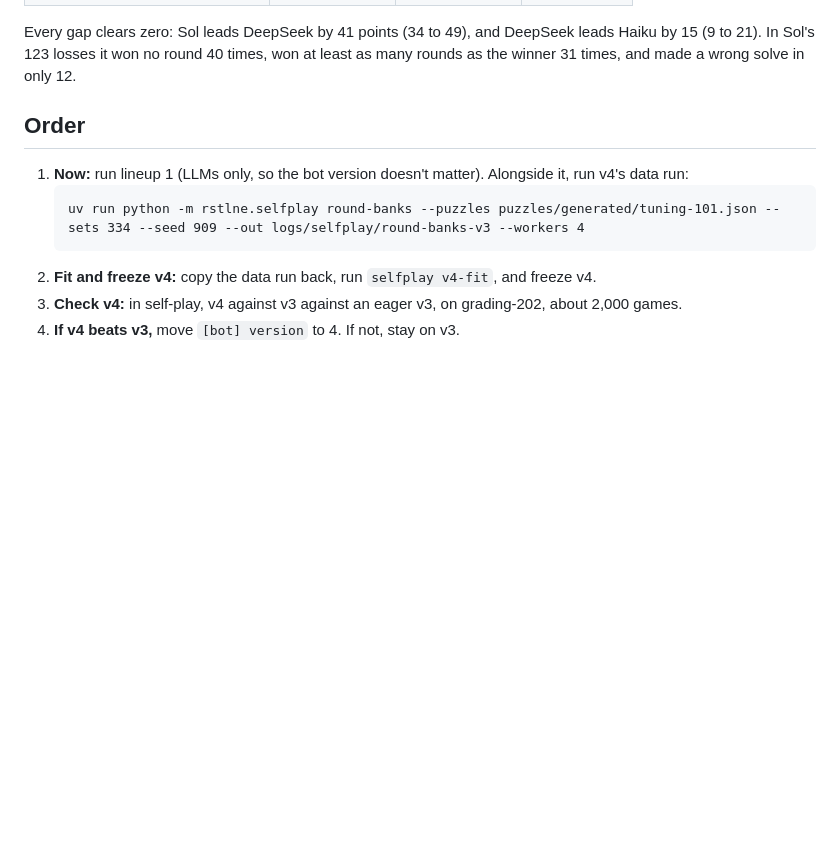
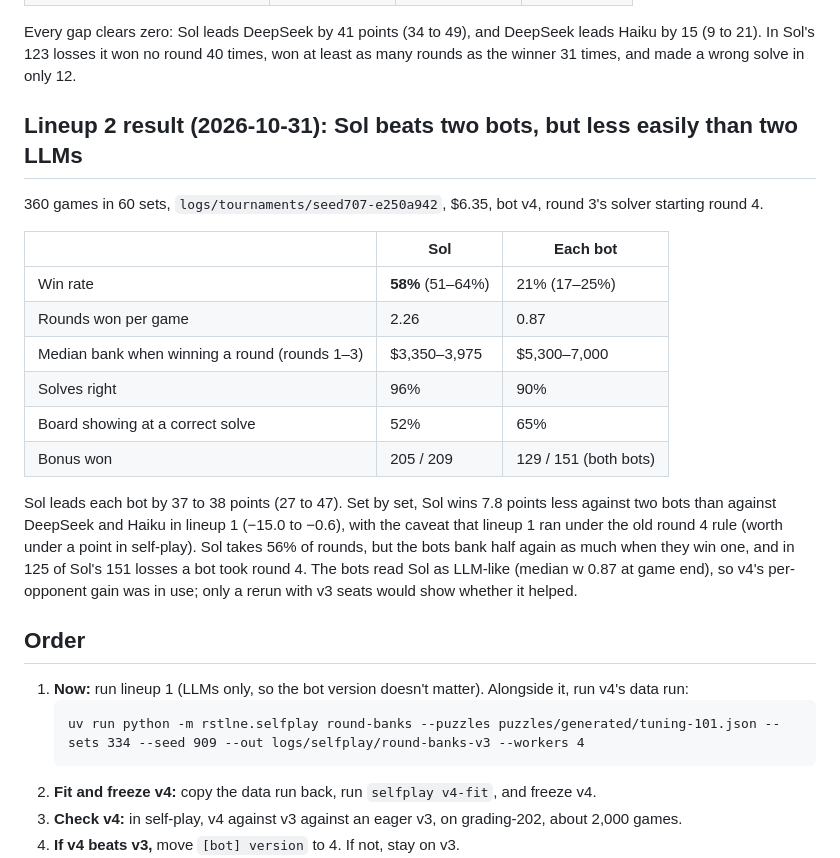
Before and after one commit to isun3071/rstlne, a Markdown page: GRADING_PLAN.md, the part around the change. Rendered like a GitHub page; blank space fills up the shorter version.

Commit message:
Grading plan: lineup 2 finished, Sol 58% against two v4 bots
Co-Authored-By: Claude Opus 5.5 <noreply@anthropic.com>

```diff
--- a/GRADING_PLAN.md
+++ b/GRADING_PLAN.md
@@ -47,6 +47,21 @@ Six tournaments that pit every kind of player against every other: LLMs, the bot
 | Cost per game | $0.015 | $0.014 | $0.005 |
 
 Every gap clears zero: Sol leads DeepSeek by 41 points (34 to 49), and DeepSeek leads Haiku by 15 (9 to 21). In Sol's 123 losses it won no round 40 times, won at least as many rounds as the winner 31 times, and made a wrong solve in only 12.
+
+## Lineup 2 result (2026-10-31): Sol beats two bots, but less easily than two LLMs
+
+360 games in 60 sets, `logs/tournaments/seed707-e250a942`, $6.35, bot v4, round 3's solver starting round 4.
+
+| | Sol | Each bot |
+|---|---|---|
+| Win rate | **58%** (51–64%) | 21% (17–25%) |
+| Rounds won per game | 2.26 | 0.87 |
+| Median bank when winning a round (rounds 1–3) | $3,350–3,975 | $5,300–7,000 |
+| Solves right | 96% | 90% |
+| Board showing at a correct solve | 52% | 65% |
+| Bonus won | 205 / 209 | 129 / 151 (both bots) |
+
+Sol leads each bot by 37 to 38 points (27 to 47). Set by set, Sol wins 7.8 points less against two bots than against DeepSeek and Haiku in lineup 1 (−15.0 to −0.6), with the caveat that lineup 1 ran under the old round 4 rule (worth under a point in self-play). Sol takes 56% of rounds, but the bots bank half again as much when they win one, and in 125 of Sol's 151 losses a bot took round 4. The bots read Sol as LLM-like (median w 0.87 at game end), so v4's per-opponent gain was in use; only a rerun with v3 seats would show whether it helped.
 
 ## Order
 
```
